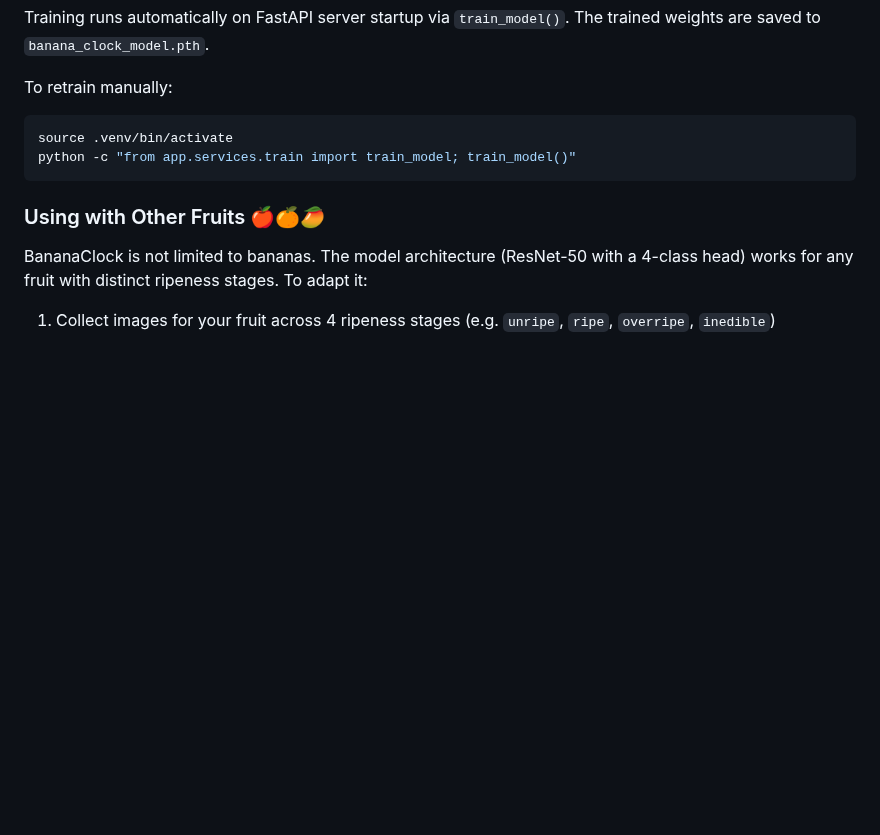
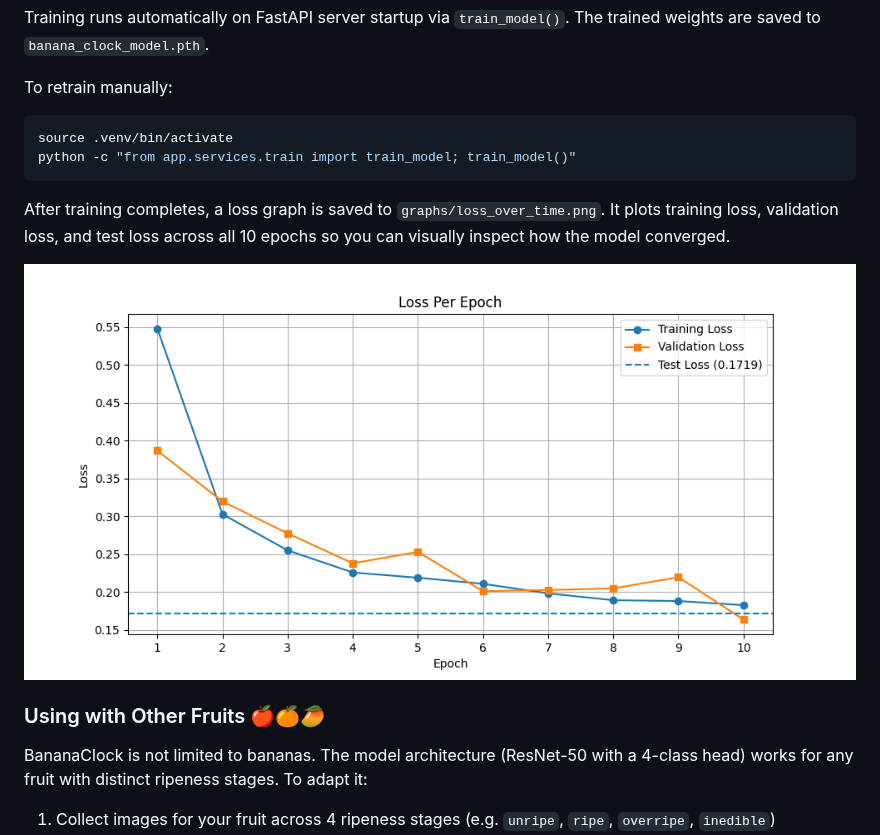
Before and after one commit to ahmadfreijeh/banana-clock, a Markdown page: README.md, the part around the change. GitHub-like rendering; pictures changed too: graphs/loss_over_time.png (added); blank space fills up the shorter version.

````diff
--- a/README.md
+++ b/README.md
@@ -108,6 +108,10 @@ source .venv/bin/activate
 python -c "from app.services.train import train_model; train_model()"
 ```
 
+After training completes, a loss graph is saved to `graphs/loss_over_time.png`. It plots training loss, validation loss, and test loss across all 10 epochs so you can visually inspect how the model converged.
+
+![Loss over time](graphs/loss_over_time.png)
+
 ### Using with Other Fruits 🍎🍊🥭
 
 BananaClock is not limited to bananas. The model architecture (ResNet-50 with a 4-class head) works for any fruit with distinct ripeness stages. To adapt it:
````
Also changed, not shown: 3 other files.
